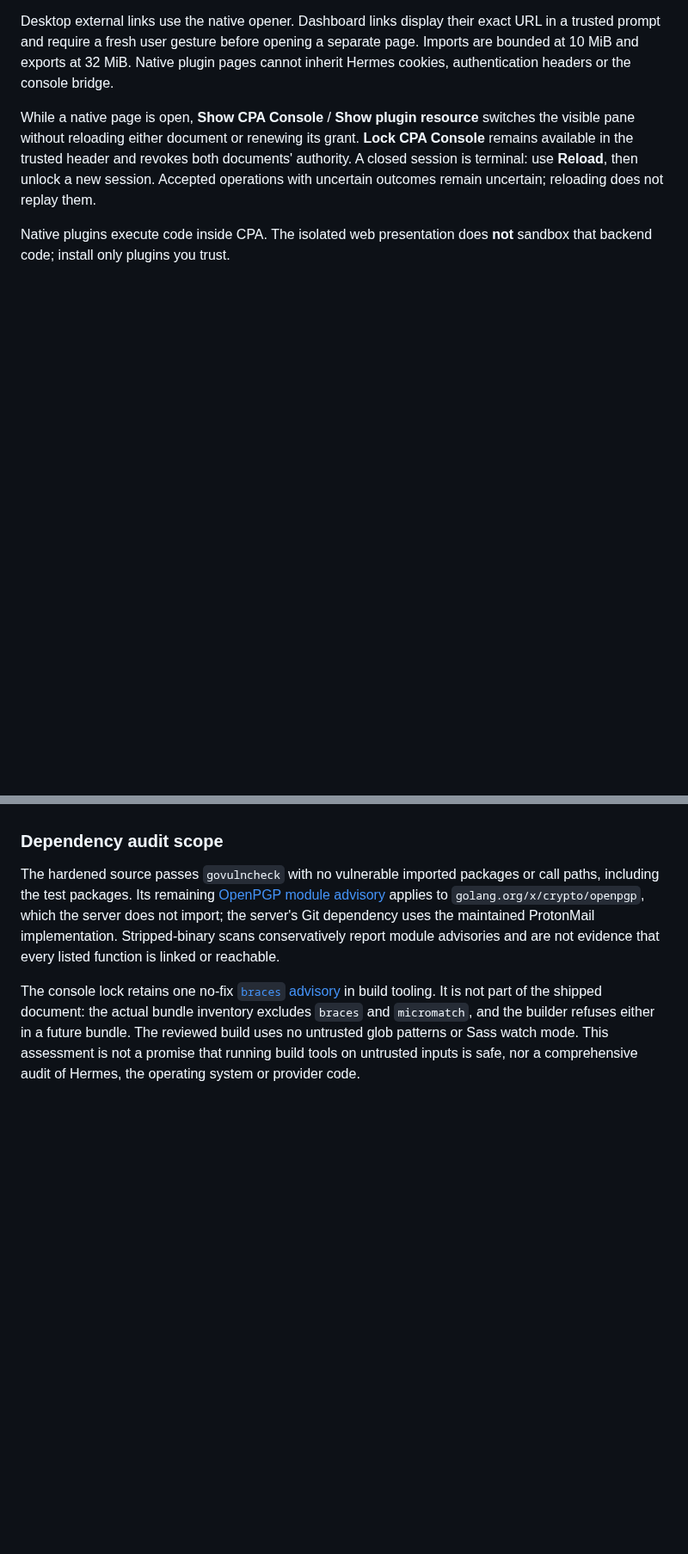
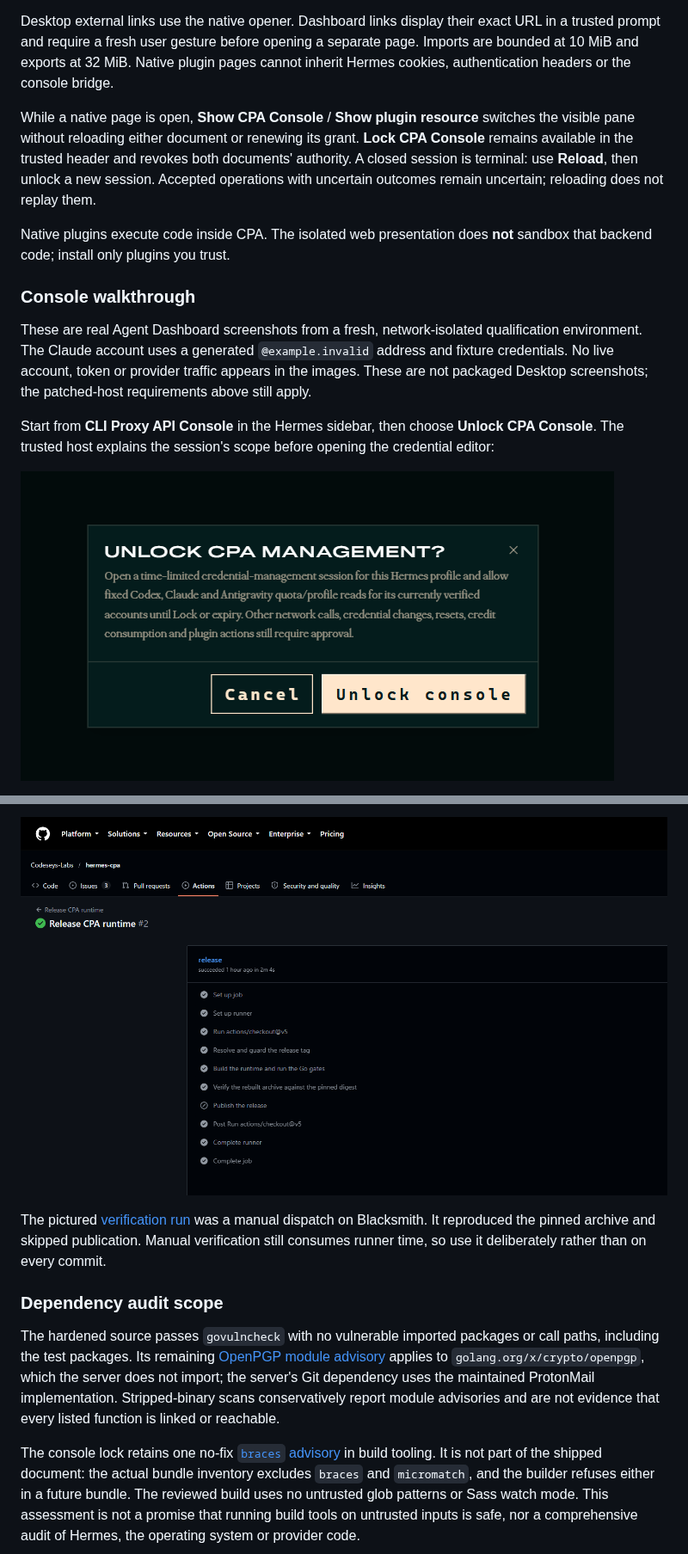
Before and after one commit to Codeseys-Labs/hermes-cpa, a Markdown page: README.md, 2 parts joined by grey strips. Shown at 86% size. Drawn GitHub-style; pictures changed too: docs/screenshots/blacksmith-verification.png (added), docs/screenshots/console-unlock.png (added); blank space fills up the shorter version.

```diff
--- a/README.md
+++ b/README.md
@@ -111,3 +111,18 @@ Desktop external links use the native opener. Dashboard links display their exac
 While a native page is open, **Show CPA Console** / **Show plugin resource** switches the visible pane without reloading either document or renewing its grant. **Lock CPA Console** remains available in the trusted header and revokes both documents' authority. A closed session is terminal: use **Reload**, then unlock a new session. Accepted operations with uncertain outcomes remain uncertain; reloading does not replay them.
 
 Native plugins execute code inside CPA. The isolated web presentation does **not** sandbox that backend code; install only plugins you trust.
+
+### Console walkthrough
+
+These are real Agent Dashboard screenshots from a fresh, network-isolated
+qualification environment. The Claude account uses a generated
+`@example.invalid` address and fixture credentials. No live account, token or
+provider traffic appears in the images. These are not packaged Desktop
+screenshots; the patched-host requirements above still apply.
+
+Start from **CLI Proxy API Console** in the Hermes sidebar, then choose
+**Unlock CPA Console**. The trusted host explains the session's scope before
+opening the credential editor:
+
+![Trusted unlock dialog explaining time-limited credential management and fixed quota-read consent](docs/screenshots/console-unlock.png)
+
@@ -253,3 +319,10 @@ Bundled dependency license texts accompany the console and native archive.
+![Successful Blacksmith verification run with build and digest checks passing and publication skipped](docs/screenshots/blacksmith-verification.png)
+
+The pictured [verification run](https://github.com/Codeseys-Labs/hermes-cpa/actions/runs/39063896248)
+was a manual dispatch on Blacksmith. It reproduced the pinned archive and
+skipped publication. Manual verification still consumes runner time, so use it
+deliberately rather than on every commit.
+
 ### Dependency audit scope
 
 The hardened source passes `govulncheck` with no vulnerable imported packages or
```
Also changed, not shown: other parts of README.md (+51 -0 lines), CHANGELOG.md (+2 -0 lines), docs/screenshots/console-auth-files.png (added), docs/screenshots/console-dashboard.png (added), docs/screenshots/release-workflow.png (added).
